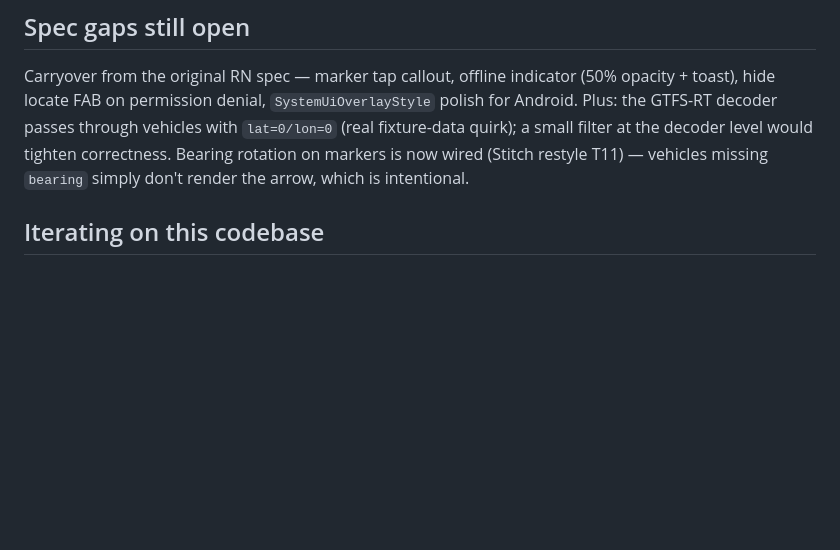
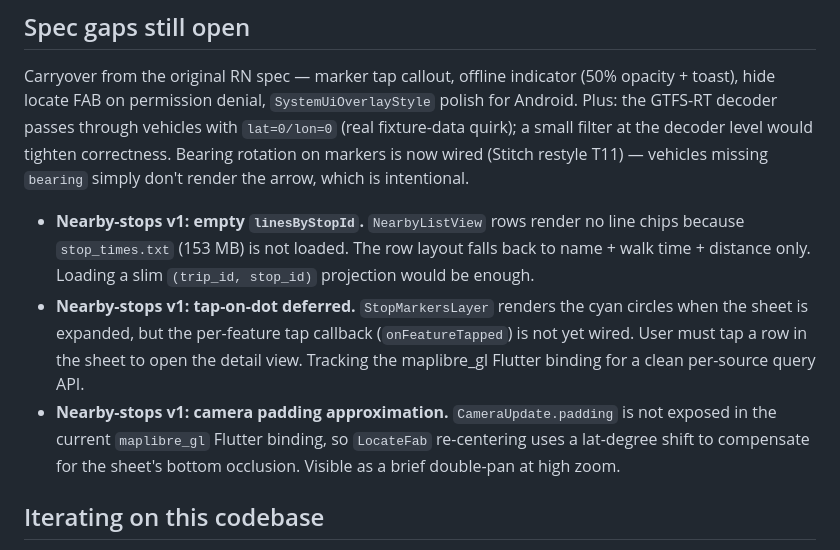
Before and after one commit to ptrkaz/mpk-lodz-tracker, a Markdown page: CLAUDE.md, the part around the change. Rendered like a GitHub page; blank space fills up the shorter version.

Commit message:
docs(claude): document nearby-stops v1 spec gaps
Co-Authored-By: Claude Sonnet 4.6 <noreply@anthropic.com>

```diff
--- a/CLAUDE.md
+++ b/CLAUDE.md
@@ -64,6 +64,10 @@ Visual style follows the Stitch "Łódź Urban Transit System" design (`stitch_c
 
 Carryover from the original RN spec — marker tap callout, offline indicator (50% opacity + toast), hide locate FAB on permission denial, `SystemUiOverlayStyle` polish for Android. Plus: the GTFS-RT decoder passes through vehicles with `lat=0/lon=0` (real fixture-data quirk); a small filter at the decoder level would tighten correctness. Bearing rotation on markers is now wired (Stitch restyle T11) — vehicles missing `bearing` simply don't render the arrow, which is intentional.
 
+- **Nearby-stops v1: empty `linesByStopId`.** `NearbyListView` rows render no line chips because `stop_times.txt` (153 MB) is not loaded. The row layout falls back to name + walk time + distance only. Loading a slim `(trip_id, stop_id)` projection would be enough.
+- **Nearby-stops v1: tap-on-dot deferred.** `StopMarkersLayer` renders the cyan circles when the sheet is expanded, but the per-feature tap callback (`onFeatureTapped`) is not yet wired. User must tap a row in the sheet to open the detail view. Tracking the maplibre_gl Flutter binding for a clean per-source query API.
+- **Nearby-stops v1: camera padding approximation.** `CameraUpdate.padding` is not exposed in the current `maplibre_gl` Flutter binding, so `LocateFab` re-centering uses a lat-degree shift to compensate for the sheet's bottom occlusion. Visible as a brief double-pan at high zoom.
+
 ## Iterating on this codebase
 
 - After editing `lib/l10n/app_pl.arb`, run `flutter gen-l10n` and commit the regenerated `lib/l10n/app_localizations*.dart`.
```
